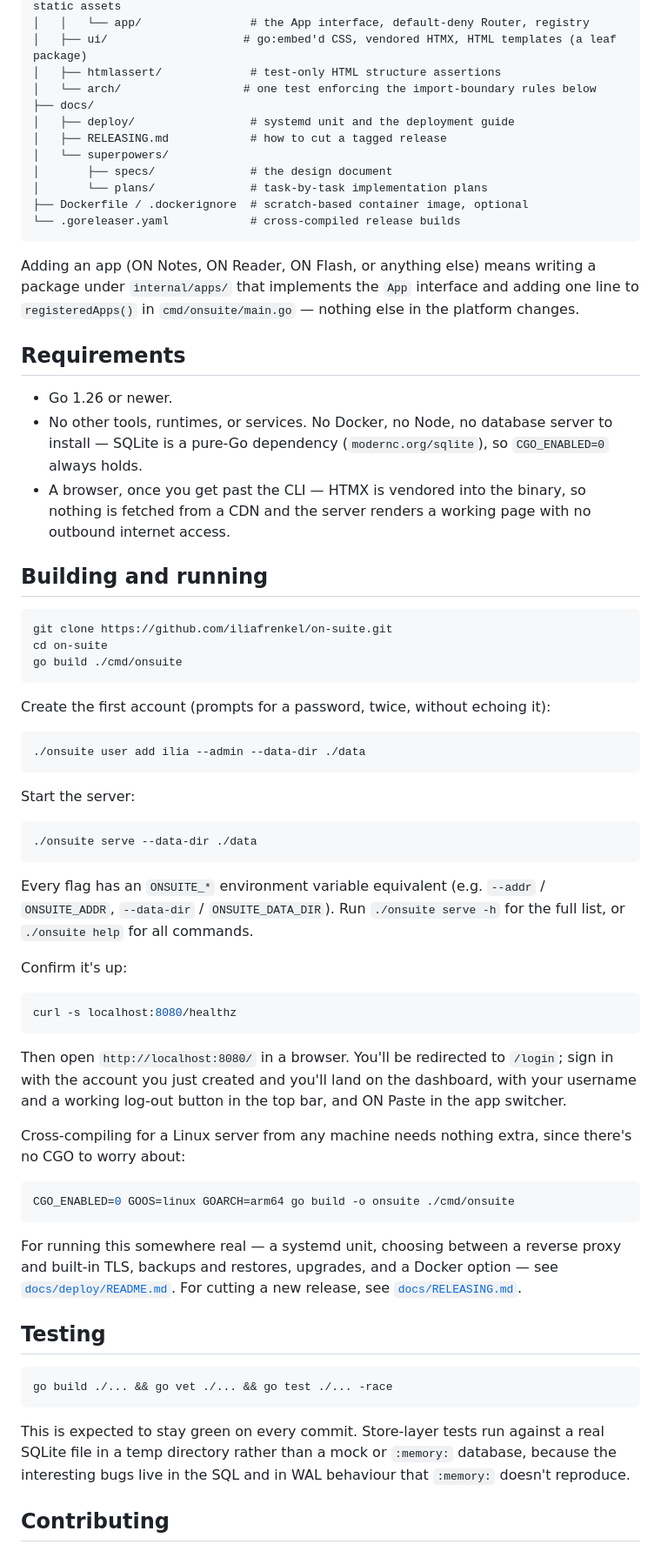
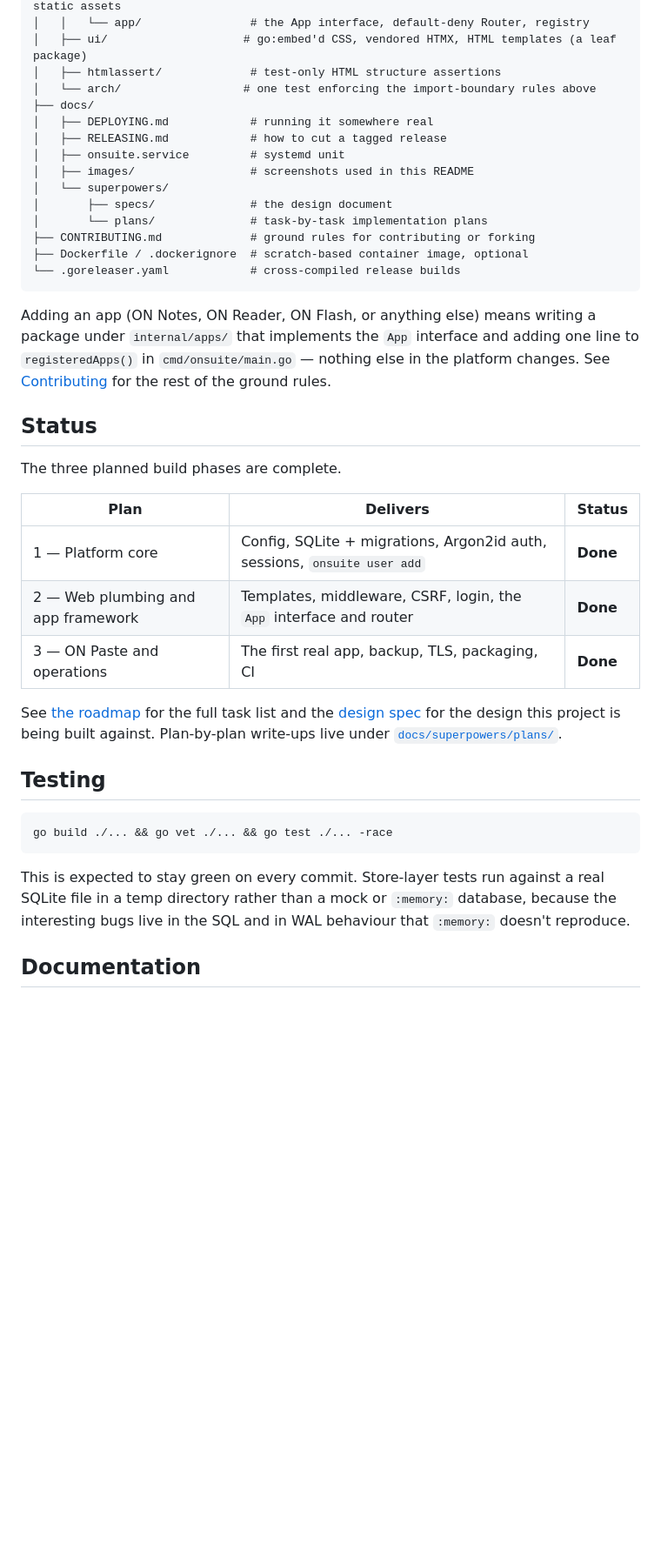
Before and after one commit to iliafrenkel/on-suite, a Markdown page: README.md, the part around one of its changes. Shown at 87% size. Drawn GitHub-style; blank space fills up the shorter version.

````diff
--- a/README.md
+++ b/README.md
@@ -89,13 +142,16 @@ on-suite/
 │   │   └── app/                # the App interface, default-deny Router, registry
 │   ├── ui/                    # go:embed'd CSS, vendored HTMX, HTML templates (a leaf package)
 │   ├── htmlassert/             # test-only HTML structure assertions
-│   └── arch/                  # one test enforcing the import-boundary rules below
+│   └── arch/                  # one test enforcing the import-boundary rules above
 ├── docs/
-│   ├── deploy/                 # systemd unit and the deployment guide
+│   ├── DEPLOYING.md            # running it somewhere real
 │   ├── RELEASING.md            # how to cut a tagged release
+│   ├── onsuite.service         # systemd unit
+│   ├── images/                 # screenshots used in this README
 │   └── superpowers/
 │       ├── specs/              # the design document
 │       └── plans/              # task-by-task implementation plans
+├── CONTRIBUTING.md             # ground rules for contributing or forking
 ├── Dockerfile / .dockerignore  # scratch-based container image, optional
 └── .goreleaser.yaml            # cross-compiled release builds
 ```
@@ -103,64 +159,23 @@ on-suite/
 Adding an app (ON Notes, ON Reader, ON Flash, or anything else) means writing
 a package under `internal/apps/` that implements the `App` interface and
 adding one line to `registeredApps()` in `cmd/onsuite/main.go` — nothing else
-in the platform changes.
+in the platform changes. See [Contributing](CONTRIBUTING.md) for the rest of
+the ground rules.
 
-## Requirements
+## Status
 
-- Go 1.26 or newer.
-- No other tools, runtimes, or services. No Docker, no Node, no database
-  server to install — SQLite is a pure-Go dependency
-  (`modernc.org/sqlite`), so `CGO_ENABLED=0` always holds.
-- A browser, once you get past the CLI — HTMX is vendored into the binary,
-  so nothing is fetched from a CDN and the server renders a working page
-  with no outbound internet access.
+The three planned build phases are complete.
 
-## Building and running
+| Plan | Delivers | Status |
+|---|---|---|
+| 1 — Platform core | Config, SQLite + migrations, Argon2id auth, sessions, `onsuite user add` | **Done** |
+| 2 — Web plumbing and app framework | Templates, middleware, CSRF, login, the `App` interface and router | **Done** |
+| 3 — ON Paste and operations | The first real app, backup, TLS, packaging, CI | **Done** |
 
-```bash
-git clone https://github.com/iliafrenkel/on-suite.git
-cd on-suite
-go build ./cmd/onsuite
-```
-
-Create the first account (prompts for a password, twice, without echoing it):
-
-```bash
-./onsuite user add ilia --admin --data-dir ./data
-```
-
-Start the server:
-
-```bash
-./onsuite serve --data-dir ./data
-```
-
-Every flag has an `ONSUITE_*` environment variable equivalent (e.g.
-`--addr` / `ONSUITE_ADDR`, `--data-dir` / `ONSUITE_DATA_DIR`). Run
-`./onsuite serve -h` for the full list, or `./onsuite help` for all commands.
-
-Confirm it's up:
-
-```bash
-curl -s localhost:8080/healthz
-```
-
-Then open `http://localhost:8080/` in a browser. You'll be redirected to
-`/login`; sign in with the account you just created and you'll land on the
-dashboard, with your username and a working log-out button in the top bar,
-and ON Paste in the app switcher.
-
-Cross-compiling for a Linux server from any machine needs nothing extra,
-since there's no CGO to worry about:
-
-```bash
-CGO_ENABLED=0 GOOS=linux GOARCH=arm64 go build -o onsuite ./cmd/onsuite
-```
-
-For running this somewhere real — a systemd unit, choosing between a reverse
-proxy and built-in TLS, backups and restores, upgrades, and a Docker option —
-see [`docs/deploy/README.md`](docs/deploy/README.md). For cutting a new
-release, see [`docs/RELEASING.md`](docs/RELEASING.md).
+See [the roadmap](docs/superpowers/plans/2026-08-18-on-suite-00-roadmap.md)
+for the full task list and the [design spec](docs/superpowers/specs/2026-08-18-on-suite-platform-design.md)
+for the design this project is being built against. Plan-by-plan write-ups
+live under [`docs/superpowers/plans/`](docs/superpowers/plans/).
 
 ## Testing
 
@@ -173,5 +188,5 @@ against a real SQLite file in a temp directory rather than a mock or
 `:memory:` database, because the interesting bugs live in the SQL and in WAL
 behaviour that `:memory:` doesn't reproduce.
 
-## Contributing
+## Documentation
 
````
Also changed, not shown: other parts of README.md (+74 -38 lines), CONTRIBUTING.md (added, +49 -0 lines), docs/DEPLOYING.md (renamed from docs/deploy/README.md, +4 -1 lines), docs/RELEASING.md (+5 -3 lines), docs/images/dashboard.png (added), docs/images/paste-snippet.png (added), 3 other files.
